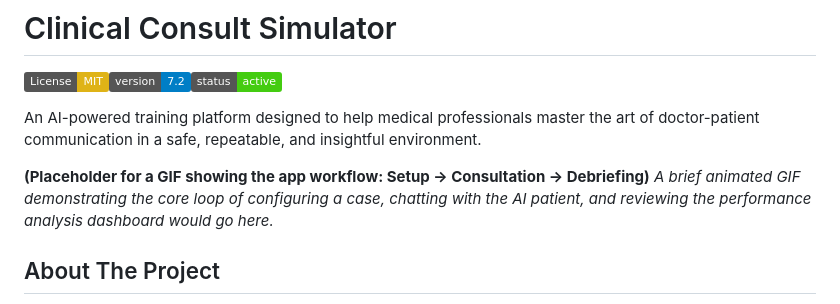
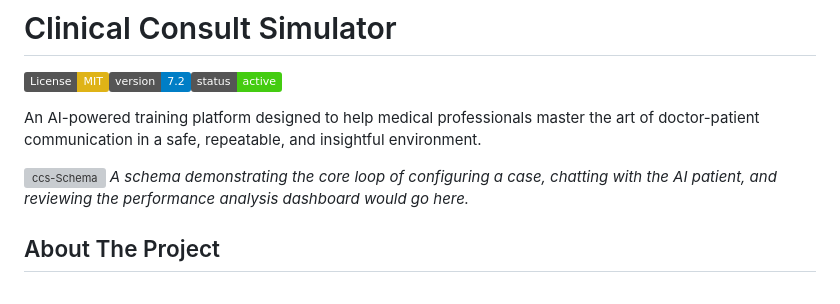
Before and after one commit to metaquid/clinical-consult-simulator, a Markdown page: README.md, the part around the change. Drawn GitHub-style; badges without logos; grey boxes are pictures that could not be loaded.

```diff
--- a/README.md
+++ b/README.md
@@ -4,8 +4,8 @@
 
 An AI-powered training platform designed to help medical professionals master the art of doctor-patient communication in a safe, repeatable, and insightful environment.
 
-**(Placeholder for a GIF showing the app workflow: Setup -> Consultation -> Debriefing)**
-*A brief animated GIF demonstrating the core loop of configuring a case, chatting with the AI patient, and reviewing the performance analysis dashboard would go here.*
+![ccs-Schema](clinical-consult-simulator.jpg)
+*A schema demonstrating the core loop of configuring a case, chatting with the AI patient, and reviewing the performance analysis dashboard would go here.*
 
 ## About The Project
 
```
